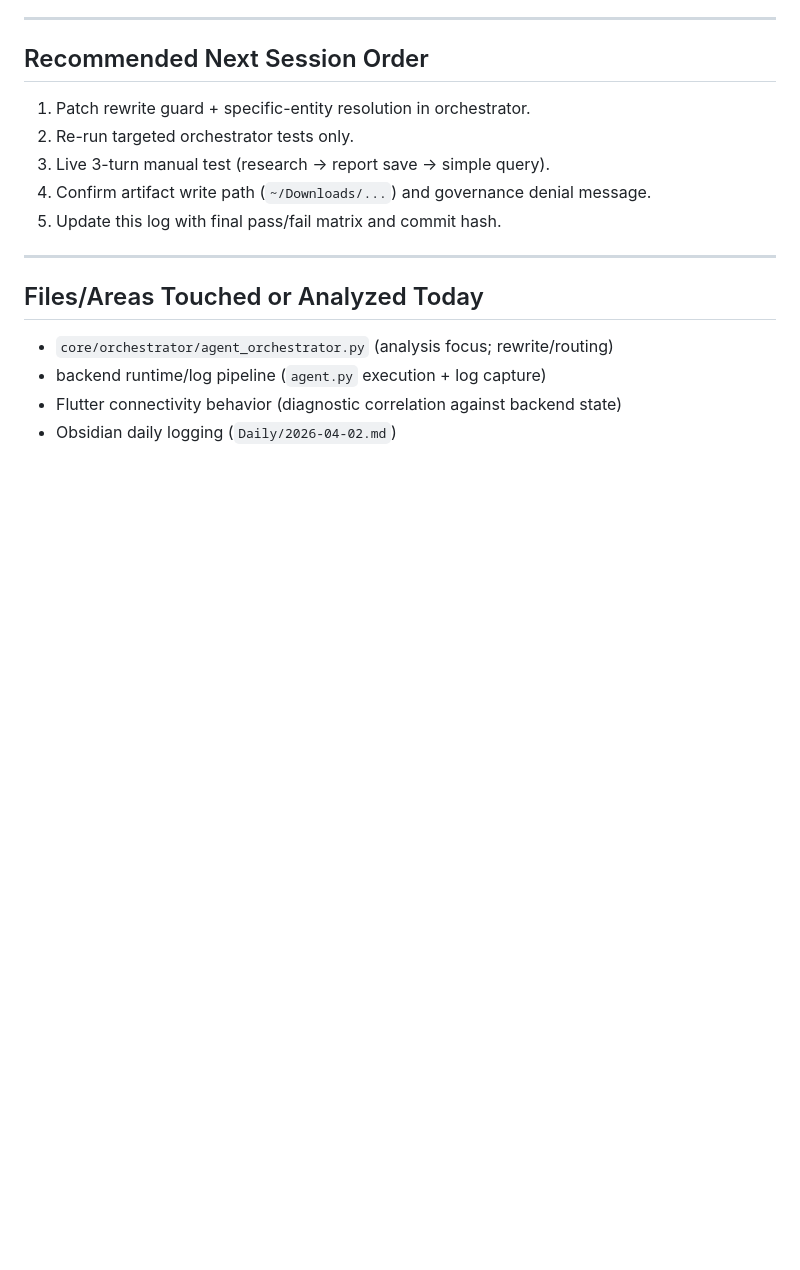
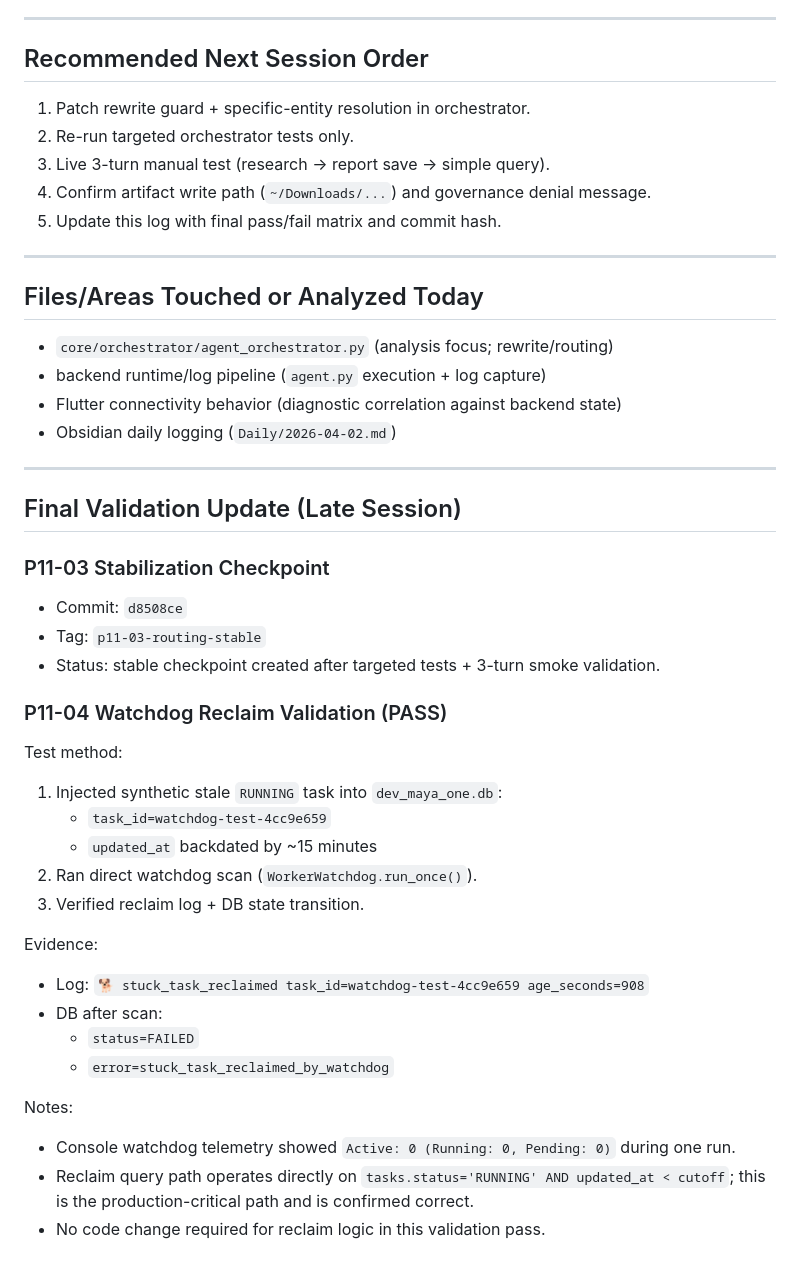
Before and after one commit to Harsha2sai/Maya-One, a Markdown page: obsidian_vault/Daily/2026-04-02.md, the part around the change. Rendered like a GitHub page; blank space fills up the shorter version.

Commit message:
P11-04: watchdog reclaim validation complete
Injected synthetic RUNNING task (watchdog-test-4cc9e659, updated_at -15min)
Direct probe: stuck_task_reclaimed fired, age_seconds=908
DB confirmed: status=FAILED, error=stuck_task_reclaimed_by_watchdog

No code changes required — reclaim path was already correct.
Telemetry active-count and reclaim query operate on different predicates (expected).

Validation: PASS

```diff
--- a/obsidian_vault/Daily/2026-04-02.md
+++ b/obsidian_vault/Daily/2026-04-02.md
@@ -154,3 +154,32 @@ Observed in analysis thread:
 - backend runtime/log pipeline (`agent.py` execution + log capture)
 - Flutter connectivity behavior (diagnostic correlation against backend state)
 - Obsidian daily logging (`Daily/2026-04-02.md`)
+
+---
+
+## Final Validation Update (Late Session)
+
+### P11-03 Stabilization Checkpoint
+- Commit: `d8508ce`
+- Tag: `p11-03-routing-stable`
+- Status: stable checkpoint created after targeted tests + 3-turn smoke validation.
+
+### P11-04 Watchdog Reclaim Validation (PASS)
+
+Test method:
+1. Injected synthetic stale `RUNNING` task into `dev_maya_one.db`:
+   - `task_id=watchdog-test-4cc9e659`
+   - `updated_at` backdated by ~15 minutes
+2. Ran direct watchdog scan (`WorkerWatchdog.run_once()`).
+3. Verified reclaim log + DB state transition.
+
+Evidence:
+- Log: `🐕 stuck_task_reclaimed task_id=watchdog-test-4cc9e659 age_seconds=908`
+- DB after scan:
+  - `status=FAILED`
+  - `error=stuck_task_reclaimed_by_watchdog`
+
+Notes:
+- Console watchdog telemetry showed `Active: 0 (Running: 0, Pending: 0)` during one run.
+- Reclaim query path operates directly on `tasks.status='RUNNING' AND updated_at < cutoff`; this is the production-critical path and is confirmed correct.
+- No code change required for reclaim logic in this validation pass.
```
